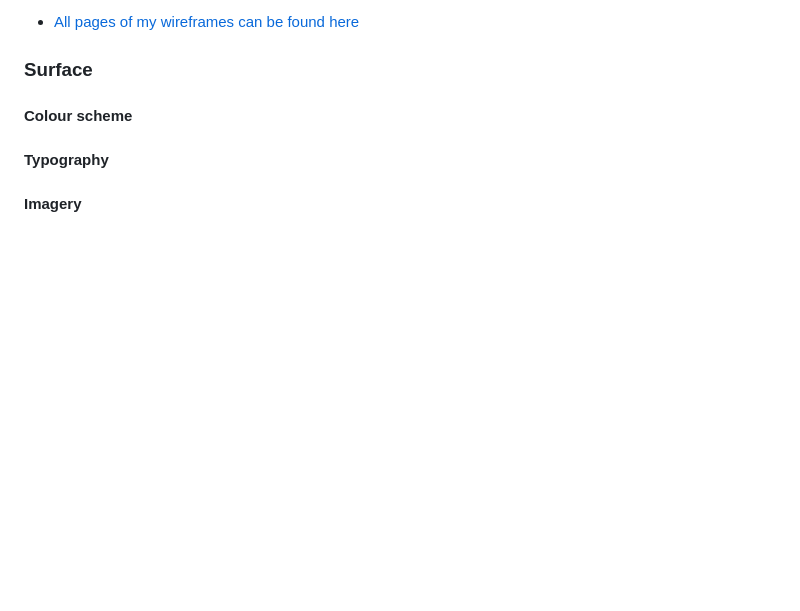
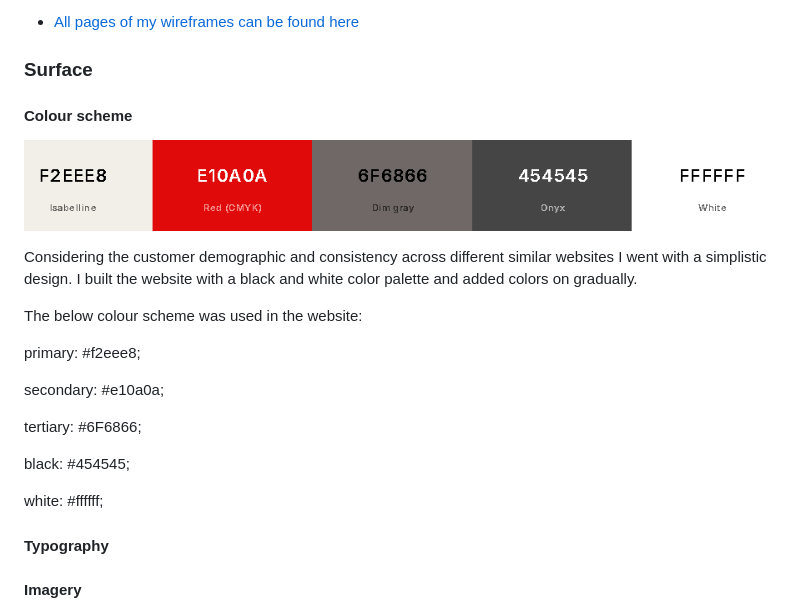
Before and after one commit to JamesBracken/Pro-Gainer, a Markdown page: readme.md, the part around the change. GitHub-like rendering; pictures changed too: static/images/readme/color_palette.PNG (added); blank space fills up the shorter version.

Commit message:
Readme: colour scheme

```diff
--- a/readme.md
+++ b/readme.md
@@ -394,6 +394,22 @@ I created the wireframes early on in the project creation as a low fidelity outl
 
 #### Colour scheme
 
+![Colour palette](./static/images/readme/color_palette.PNG)
+
+Considering the customer demographic and consistency across different similar websites I went with a simplistic design. I built the website with a black and white color palette and added colors on gradually.
+
+The below colour scheme was used in the website:
+
+primary: #f2eee8;
+
+secondary: #e10a0a;
+
+tertiary: #6F6866;
+
+black: #454545;
+
+white: #ffffff;
+
 #### Typography
 
 #### Imagery
```
Also changed, not shown: 1 other file.
